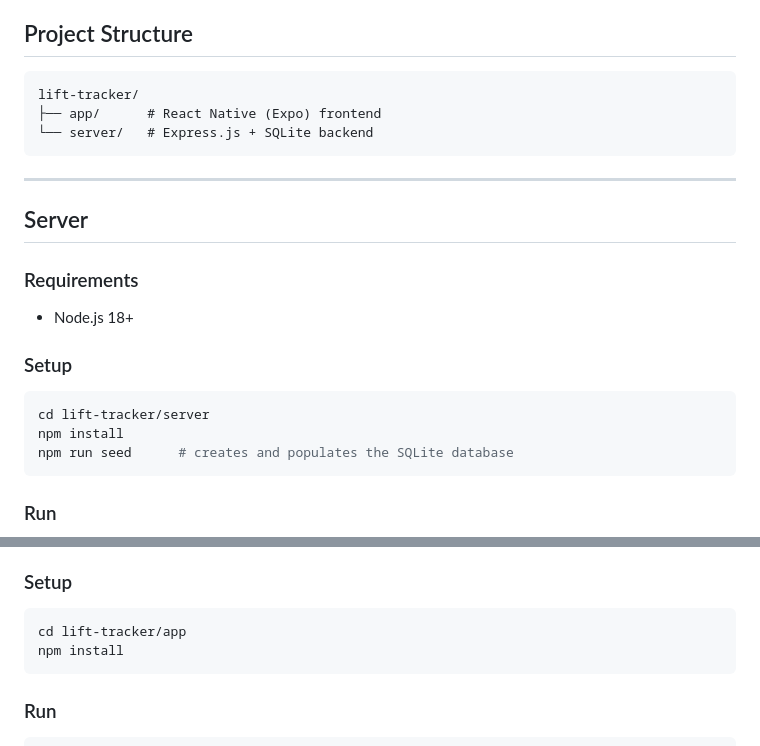
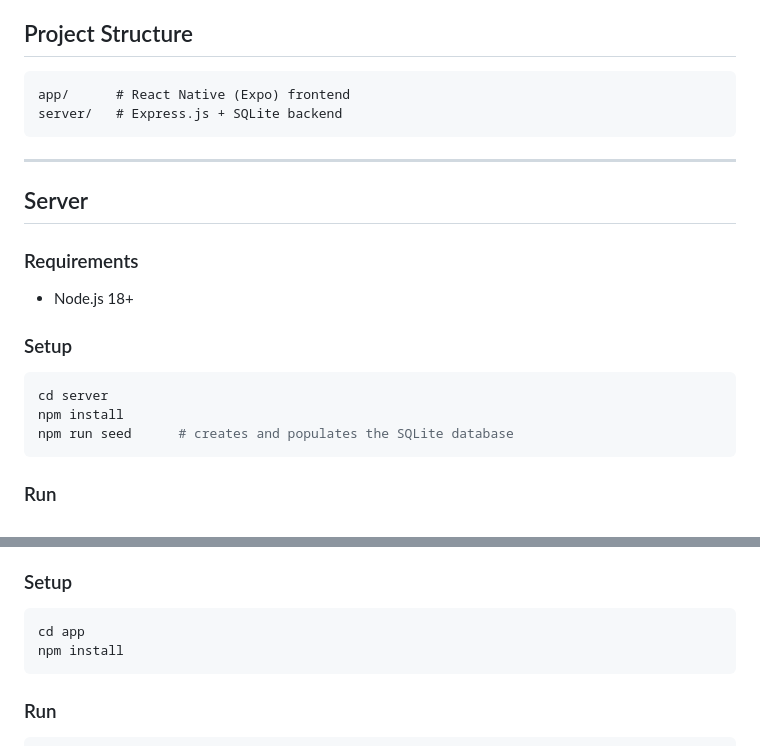
Before and after one commit to jedwardrico/lift-tracker, a Markdown page: README.md, 2 parts joined by grey strips. Drawn GitHub-style.

Commit message:
Fix README paths after project restructure (#5)
Update README to reflect the reorganized project structure where app/ and server/ are at the root level instead of inside a lift-tracker/ subdirectory.

Co-authored-by: Claude Sonnet 4.6 <noreply@anthropic.com>

````diff
--- a/README.md
+++ b/README.md
@@ -5,9 +5,8 @@ A workout tracker for the Gamma Bomb program by John Meadows. 14-week hypertroph
 ## Project Structure
 
 ```
-lift-tracker/
-├── app/      # React Native (Expo) frontend
-└── server/   # Express.js + SQLite backend
+app/      # React Native (Expo) frontend
+server/   # Express.js + SQLite backend
 ```
 
 ---
@@ -20,7 +19,7 @@ lift-tracker/
 ### Setup
 
 ```bash
-cd lift-tracker/server
+cd server
 npm install
 npm run seed      # creates and populates the SQLite database
 ```
@@ -89,7 +88,7 @@ POST /logs
 ### Setup
 
 ```bash
-cd lift-tracker/app
+cd app
 npm install
 ```
 
````
